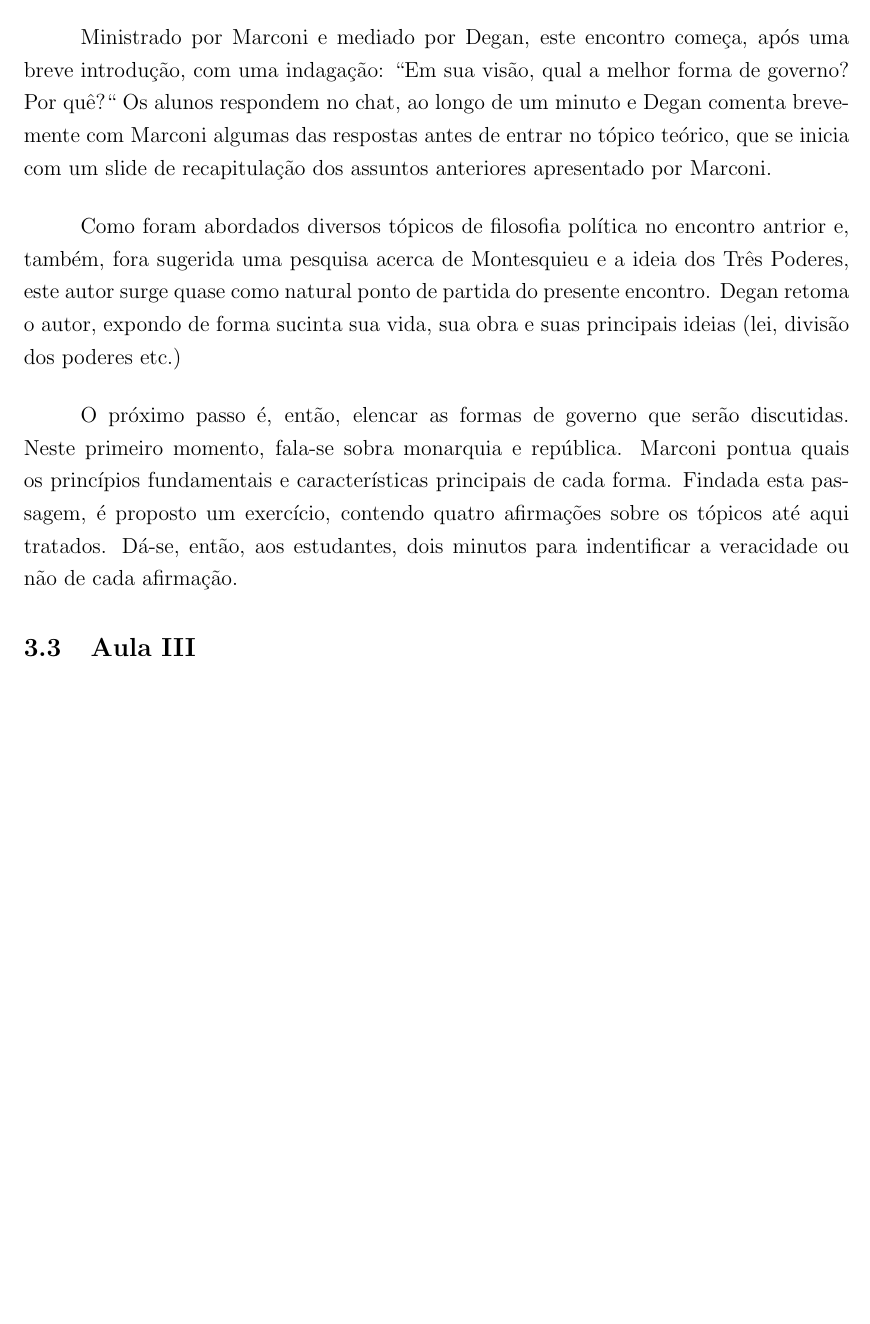
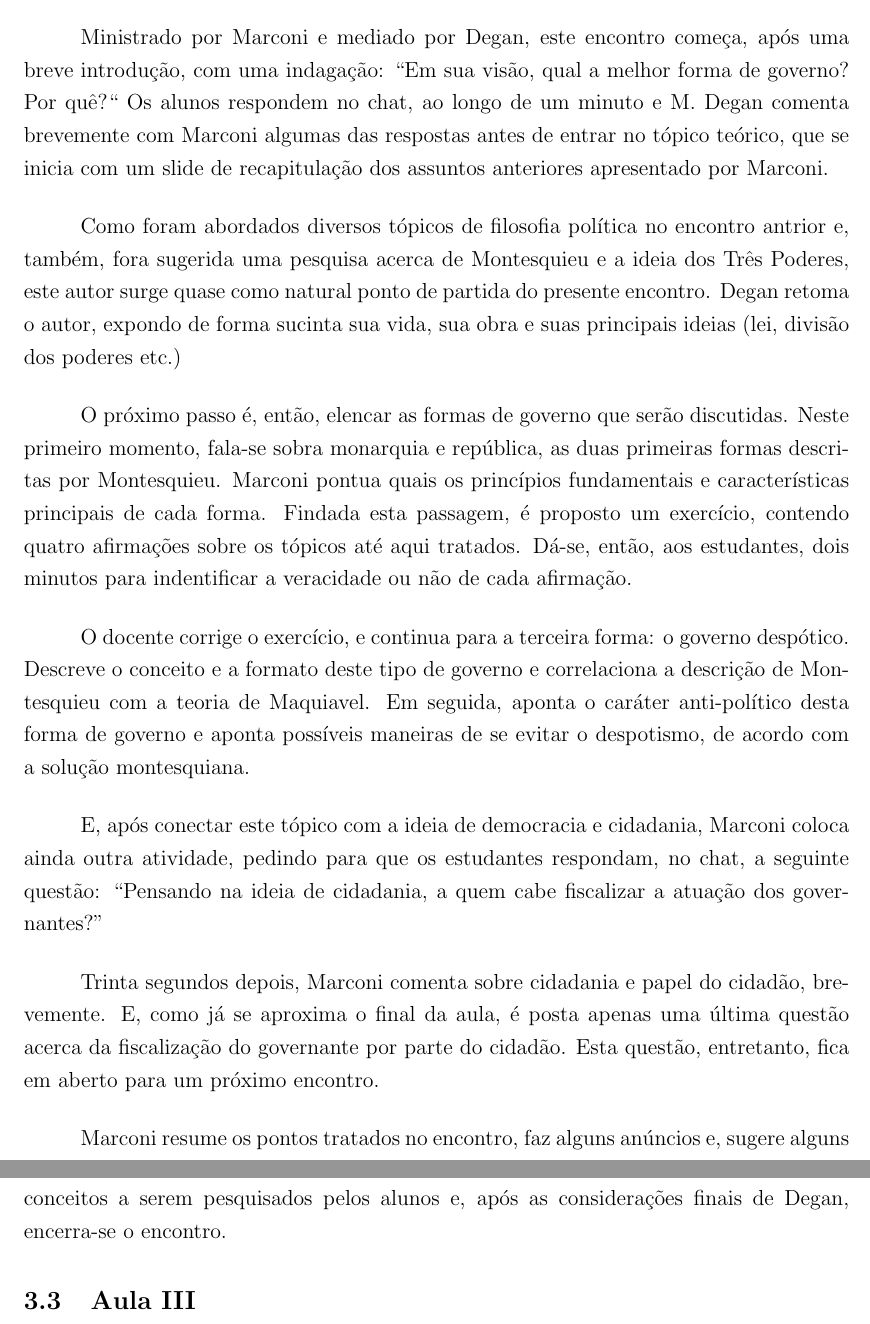
Before and after one commit to prppedro/EDM0424, a LaTeX document (relatrab.tex): part of page 5 of 12 before the commit and two parts of pages 5 and 6 of 13 after it, the two joined at a grey line, cut so that both start at the same text, the shorter picture padded with empty space. Compiled offline with pdfLaTeX.

Commit message:
[Relatrab] Findada aula II 13/08

```diff
--- a/relatrab.tex
+++ b/relatrab.tex
@@ -174,7 +174,7 @@
 	Ministrado por Marconi e mediado por Degan, este encontro começa,
 	após uma breve introdução, com uma indagação: “Em sua visão, qual a
 	melhor forma de governo? Por quê?“ Os alunos respondem no chat,
-	ao longo de um minuto e Degan comenta brevemente com Marconi algumas
+	ao longo de um minuto e M. Degan comenta brevemente com Marconi algumas
 	das respostas antes de entrar no tópico teórico, que se inicia com
 	um slide de recapitulação dos assuntos anteriores apresentado por
 	Marconi.
@@ -188,13 +188,34 @@
 
 	O próximo passo é, então, elencar as formas de governo que serão
 	discutidas. Neste primeiro momento, fala-se sobra monarquia e
-	república. Marconi pontua quais os princípios fundamentais e
+	república, as duas primeiras formas descritas por Montesquieu.
+	Marconi pontua quais os princípios fundamentais e
 	características principais de cada forma. Findada esta passagem,
 	é proposto um exercício, contendo quatro afirmações sobre os
 	tópicos até aqui tratados. Dá-se, então, aos estudantes, dois
 	minutos para indentificar a veracidade ou não de cada afirmação.
 
+	O docente corrige o exercício, e continua para a terceira forma:
+	o governo despótico. Descreve o conceito e a formato deste tipo
+	de governo e correlaciona a descrição de Montesquieu com a teoria
+	de Maquiavel. Em seguida, aponta o caráter anti-político desta
+	forma de governo e aponta possíveis maneiras de se evitar o
+	despotismo, de acordo com a solução montesquiana.
 
+	E, após conectar este tópico com a ideia de democracia e cidadania,
+	Marconi coloca ainda outra atividade, pedindo para que os estudantes
+	respondam, no chat, a seguinte questão: “Pensando na ideia de
+	cidadania, a quem cabe fiscalizar a atuação dos governantes?”
+
+	Trinta segundos depois, Marconi comenta sobre cidadania e papel
+	do cidadão, brevemente. E, como já se aproxima o final da aula,
+	é posta apenas uma última questão acerca da fiscalização do
+	governante por parte do cidadão. Esta questão, entretanto, fica
+	em aberto para um próximo encontro.
+
+	Marconi resume os pontos tratados no encontro, faz alguns anúncios e,
+	sugere alguns conceitos a serem pesquisados pelos alunos e,
+	após as considerações finais de Degan, encerra-se o encontro.
 
 	\subsection{Aula III}
 
```
